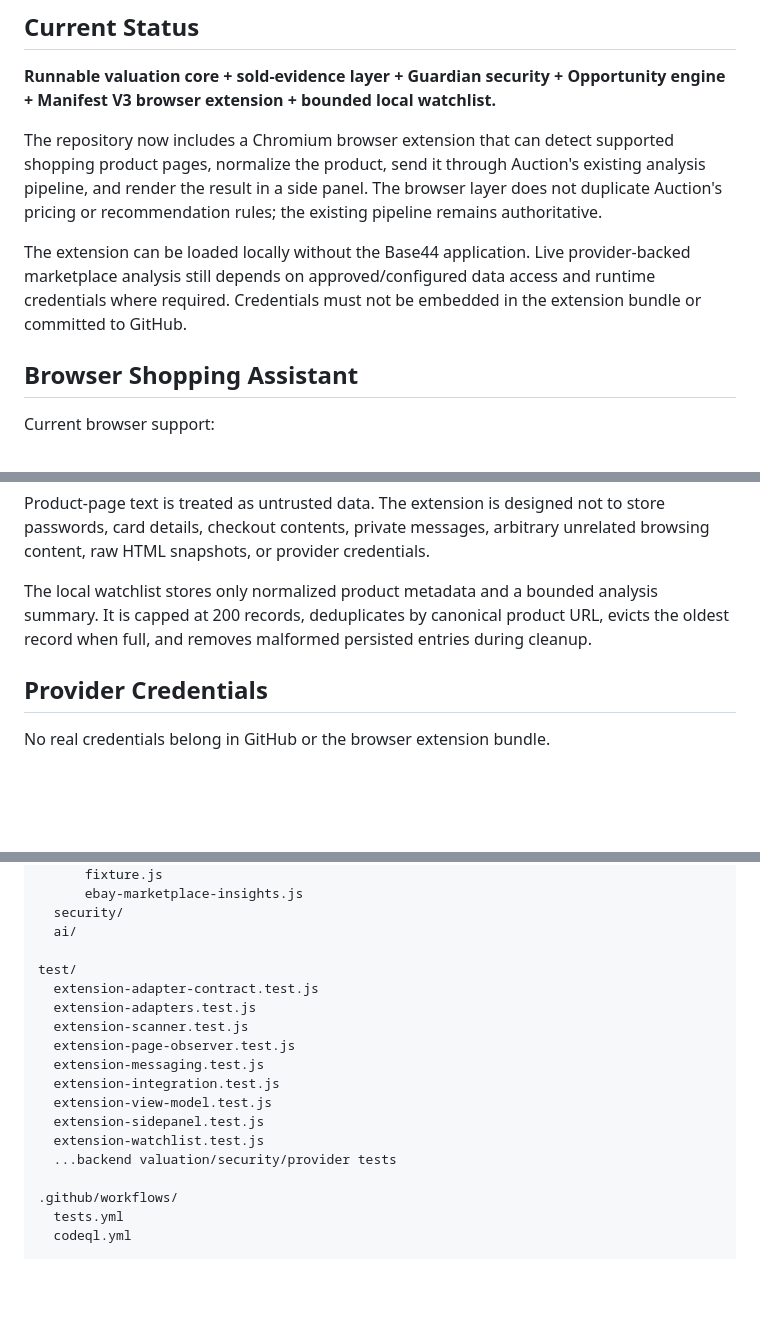
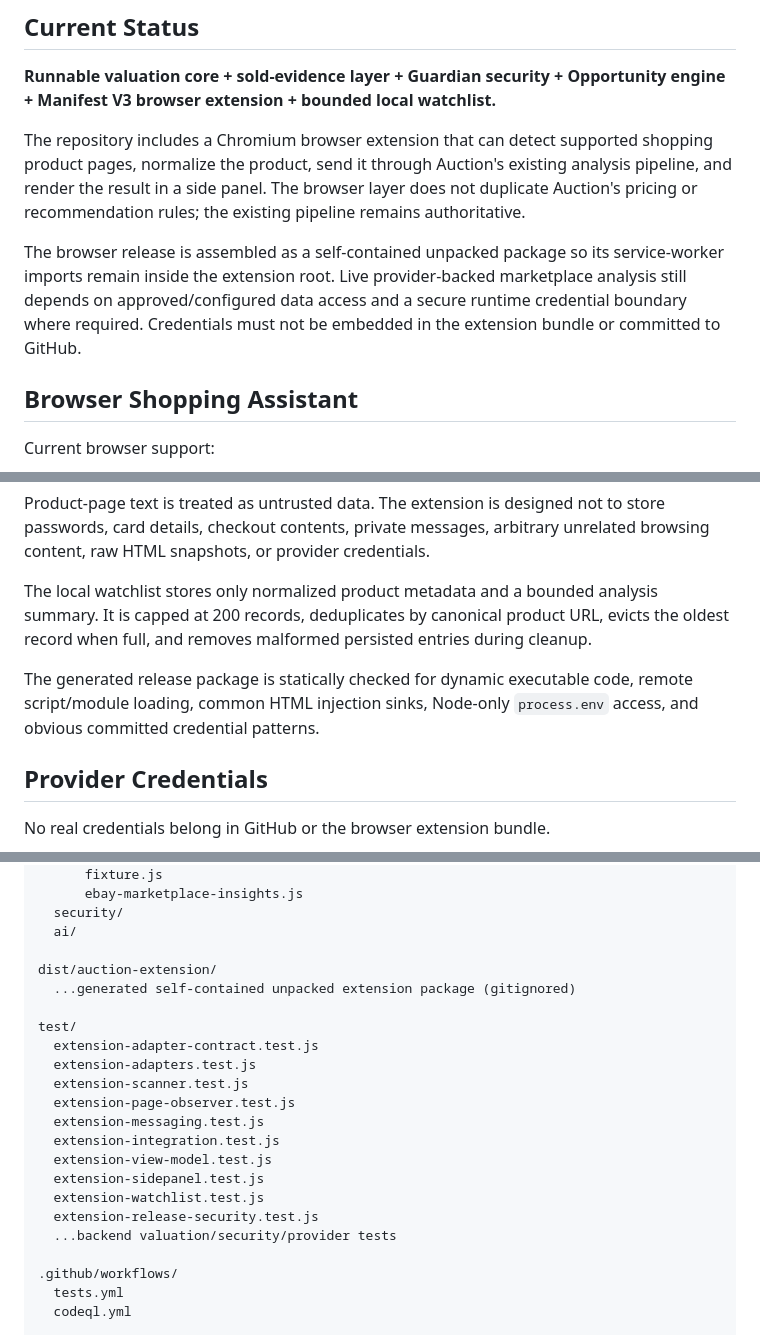
Before and after one commit to Justintech80s/Auction-, a Markdown page: README.md, 3 parts joined by grey strips. Drawn GitHub-style; blank space fills up the shorter version.

```diff
--- a/README.md
+++ b/README.md
@@ -6,9 +6,9 @@ Auction is an experimental browser-native shopping assistant and marketplace-int
 
 **Runnable valuation core + sold-evidence layer + Guardian security + Opportunity engine + Manifest V3 browser extension + bounded local watchlist.**
 
-The repository now includes a Chromium browser extension that can detect supported shopping product pages, normalize the product, send it through Auction's existing analysis pipeline, and render the result in a side panel. The browser layer does not duplicate Auction's pricing or recommendation rules; the existing pipeline remains authoritative.
+The repository includes a Chromium browser extension that can detect supported shopping product pages, normalize the product, send it through Auction's existing analysis pipeline, and render the result in a side panel. The browser layer does not duplicate Auction's pricing or recommendation rules; the existing pipeline remains authoritative.
 
-The extension can be loaded locally without the Base44 application. Live provider-backed marketplace analysis still depends on approved/configured data access and runtime credentials where required. Credentials must not be embedded in the extension bundle or committed to GitHub.
+The browser release is assembled as a self-contained unpacked package so its service-worker imports remain inside the extension root. Live provider-backed marketplace analysis still depends on approved/configured data access and a secure runtime credential boundary where required. Credentials must not be embedded in the extension bundle or committed to GitHub.
 
 ## Browser Shopping Assistant
 
@@ -167,6 +171,8 @@ Product-page text is treated as untrusted data. The extension is designed not to
 
 The local watchlist stores only normalized product metadata and a bounded analysis summary. It is capped at 200 records, deduplicates by canonical product URL, evicts the oldest record when full, and removes malformed persisted entries during cleanup.
 
+The generated release package is statically checked for dynamic executable code, remote script/module loading, common HTML injection sinks, Node-only `process.env` access, and obvious committed credential patterns.
+
 ## Provider Credentials
 
 No real credentials belong in GitHub or the browser extension bundle.
@@ -234,6 +243,9 @@ src/
   security/
   ai/
 
+dist/auction-extension/
+  ...generated self-contained unpacked extension package (gitignored)
+
 test/
   extension-adapter-contract.test.js
   extension-adapters.test.js
@@ -244,6 +256,7 @@ test/
   extension-view-model.test.js
   extension-sidepanel.test.js
   extension-watchlist.test.js
+  extension-release-security.test.js
   ...backend valuation/security/provider tests
 
 .github/workflows/
```
Also changed, not shown: other parts of README.md (+12 -6 lines).
